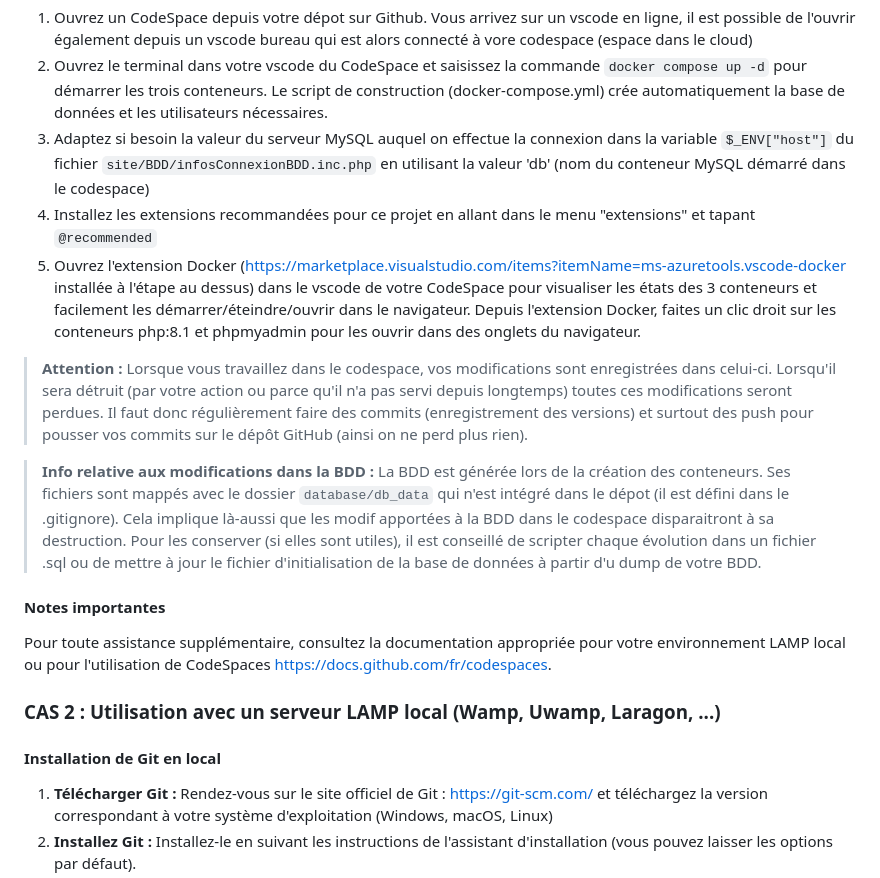
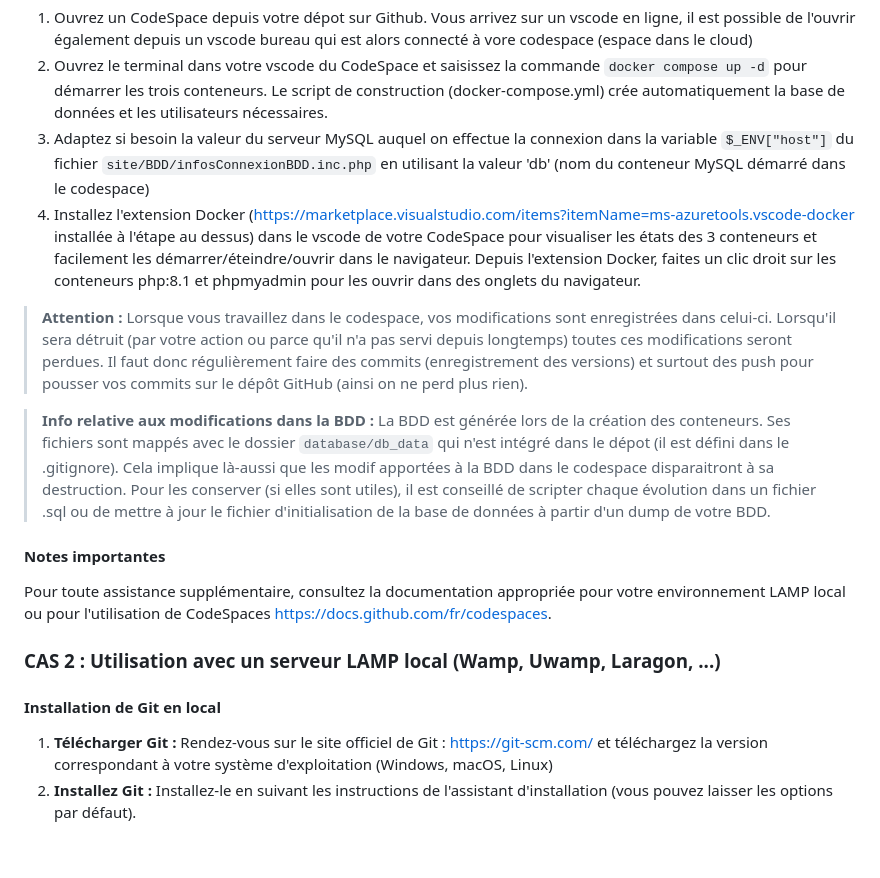
Before and after one commit to taccary/B1-SIO1-decouverte-php, a Markdown page: README.md, the part around the change. Rendered like a GitHub page; blank space fills up the shorter version.

```diff
--- a/README.md
+++ b/README.md
@@ -11,11 +11,10 @@ Ce projet nécessite les éléments suivants :
 1. Ouvrez un CodeSpace depuis votre dépot sur Github. Vous arrivez sur un vscode en ligne, il est possible de l'ouvrir également depuis un vscode bureau qui est alors connecté à vore codespace (espace dans le cloud)
 2. Ouvrez le terminal dans votre vscode du CodeSpace et saisissez la commande `docker compose up -d` pour démarrer les trois conteneurs. Le script de construction (docker-compose.yml) crée automatiquement la base de données et les utilisateurs nécessaires.
 3. Adaptez si besoin la valeur du serveur MySQL auquel on effectue la connexion dans la variable `$_ENV["host"]` du fichier `site/BDD/infosConnexionBDD.inc.php` en utilisant la valeur 'db' (nom du conteneur MySQL démarré dans le codespace)
-4. Installez les extensions recommandées pour ce projet en allant dans le menu "extensions" et tapant `@recommended`
-5. Ouvrez l'extension Docker (https://marketplace.visualstudio.com/items?itemName=ms-azuretools.vscode-docker installée à l'étape au dessus) dans le vscode de votre CodeSpace pour visualiser les états des 3 conteneurs et facilement les démarrer/éteindre/ouvrir dans le navigateur. Depuis l'extension Docker, faites un clic droit sur les conteneurs php:8.1 et phpmyadmin pour les ouvrir dans des onglets du navigateur.
+4. Installez l'extension Docker (https://marketplace.visualstudio.com/items?itemName=ms-azuretools.vscode-docker installée à l'étape au dessus) dans le vscode de votre CodeSpace pour visualiser les états des 3 conteneurs et facilement les démarrer/éteindre/ouvrir dans le navigateur. Depuis l'extension Docker, faites un clic droit sur les conteneurs php:8.1 et phpmyadmin pour les ouvrir dans des onglets du navigateur.
 > **Attention :** Lorsque vous travaillez dans le codespace, vos modifications sont enregistrées dans celui-ci. Lorsqu'il sera détruit (par votre action ou parce qu'il n'a pas servi depuis longtemps) toutes ces modifications seront perdues. Il faut donc régulièrement faire des commits (enregistrement des versions) et surtout des push pour pousser vos commits sur le dépôt GitHub (ainsi on ne perd plus rien).
 
-> **Info relative aux modifications dans la BDD :** La BDD est générée lors de la création des conteneurs. Ses fichiers sont mappés avec le dossier `database/db_data` qui n'est intégré dans le dépot (il est défini dans le .gitignore). Cela implique là-aussi que les modif apportées à la BDD dans le codespace disparaitront à sa destruction. Pour les conserver (si elles sont utiles), il est conseillé de scripter chaque évolution dans un fichier .sql ou de mettre à jour le fichier d'initialisation de la base de données à partir d'u dump de votre BDD.
+> **Info relative aux modifications dans la BDD :** La BDD est générée lors de la création des conteneurs. Ses fichiers sont mappés avec le dossier `database/db_data` qui n'est intégré dans le dépot (il est défini dans le .gitignore). Cela implique là-aussi que les modif apportées à la BDD dans le codespace disparaitront à sa destruction. Pour les conserver (si elles sont utiles), il est conseillé de scripter chaque évolution dans un fichier .sql ou de mettre à jour le fichier d'initialisation de la base de données à partir d'un dump de votre BDD.
 
 #### Notes importantes
 Pour toute assistance supplémentaire, consultez la documentation appropriée pour votre environnement LAMP local ou pour l'utilisation de CodeSpaces https://docs.github.com/fr/codespaces.
@@ -24,7 +23,6 @@ Pour toute assistance supplémentaire, consultez la documentation appropriée po
 ### CAS 2 : Utilisation avec un serveur LAMP local (Wamp, Uwamp, Laragon, ...)
 
 #### Installation de Git en local
-
 1. **Télécharger Git :**
    Rendez-vous sur le site officiel de Git : https://git-scm.com/ et téléchargez la version correspondant à votre système d'exploitation (Windows, macOS, Linux)
 2. **Installez Git :**
```
